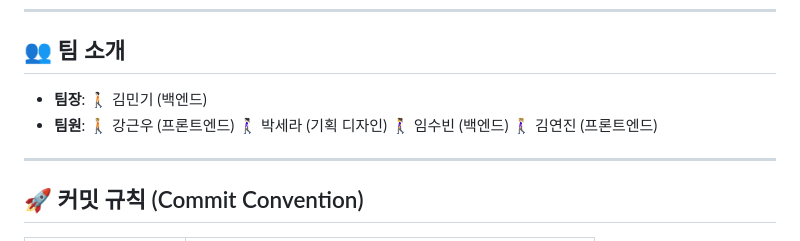
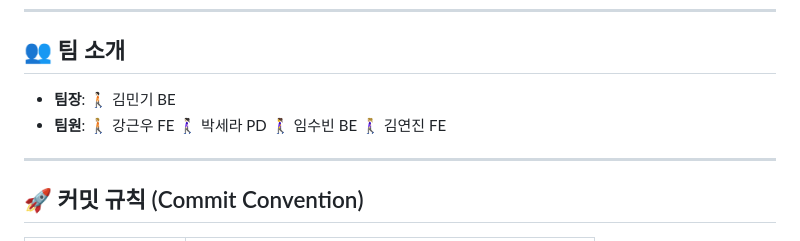
Before and after one commit to LikeLion-at-DGU/2024-simba-3-Dandelion, a Markdown page: README.md, the part around the change. Drawn GitHub-style.

Commit message:
docs: Readme.md 파일 수정

```diff
--- a/README.md
+++ b/README.md
@@ -22,12 +22,12 @@
 
 ## 👥 팀 소개
 
-- **팀장**: 🚶🏻 김민기 (백엔드)
+- **팀장**: 🚶🏻 김민기 BE
 - **팀원**:
-  🚶🏼 강근우 (프론트엔드)
-  🚶🏻‍♀️ 박세라 (기획 디자인)
-  🚶‍♀️ 임수빈 (백엔드)
-  🚶🏼‍♀️ 김연진 (프론트엔드)
+  🚶🏼 강근우 FE
+  🚶🏻‍♀️ 박세라 PD
+  🚶‍♀️ 임수빈 BE
+  🚶🏼‍♀️ 김연진 FE
 
 ---
 
```
